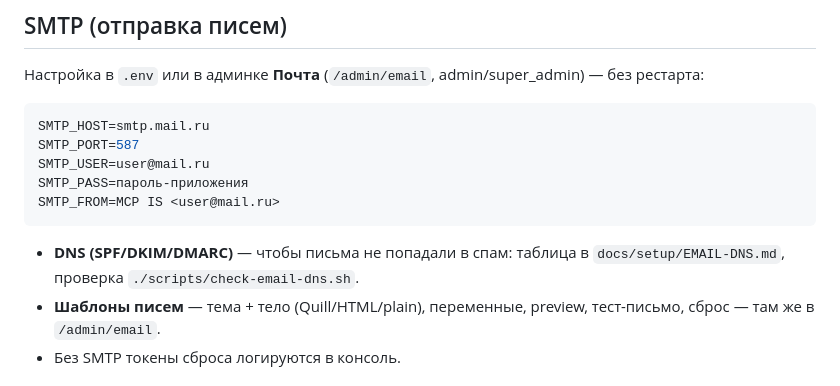
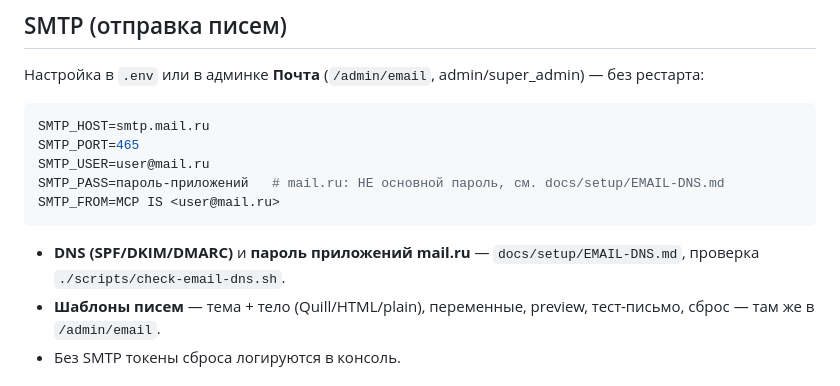
Before and after one commit to chubuk/mcp-is, a Markdown page: README.md, the part around the change. Rendered like a GitHub page.

Commit message:
docs: mail.ru app-password for SMTP, 535/timeout troubleshooting

````diff
--- a/README.md
+++ b/README.md
@@ -490,13 +490,13 @@ curl -X POST http://localhost:8080/mcp \
 
 ```env
 SMTP_HOST=smtp.mail.ru
-SMTP_PORT=587
+SMTP_PORT=465
 SMTP_USER=user@mail.ru
-SMTP_PASS=пароль-приложения
+SMTP_PASS=пароль-приложений   # mail.ru: НЕ основной пароль, см. docs/setup/EMAIL-DNS.md
 SMTP_FROM=MCP IS <user@mail.ru>
 ```
 
-- **DNS (SPF/DKIM/DMARC)** — чтобы письма не попадали в спам: таблица в `docs/setup/EMAIL-DNS.md`, проверка `./scripts/check-email-dns.sh`.
+- **DNS (SPF/DKIM/DMARC)** и **пароль приложений mail.ru** — `docs/setup/EMAIL-DNS.md`, проверка `./scripts/check-email-dns.sh`.
 - **Шаблоны писем** — тема + тело (Quill/HTML/plain), переменные, preview, тест-письмо, сброс — там же в `/admin/email`.
 - Без SMTP токены сброса логируются в консоль.
 
````
Also changed, not shown: docs/setup/EMAIL-DNS.md (+25 -0 lines), docs/setup/INSTALL.md (+5 -2 lines).
